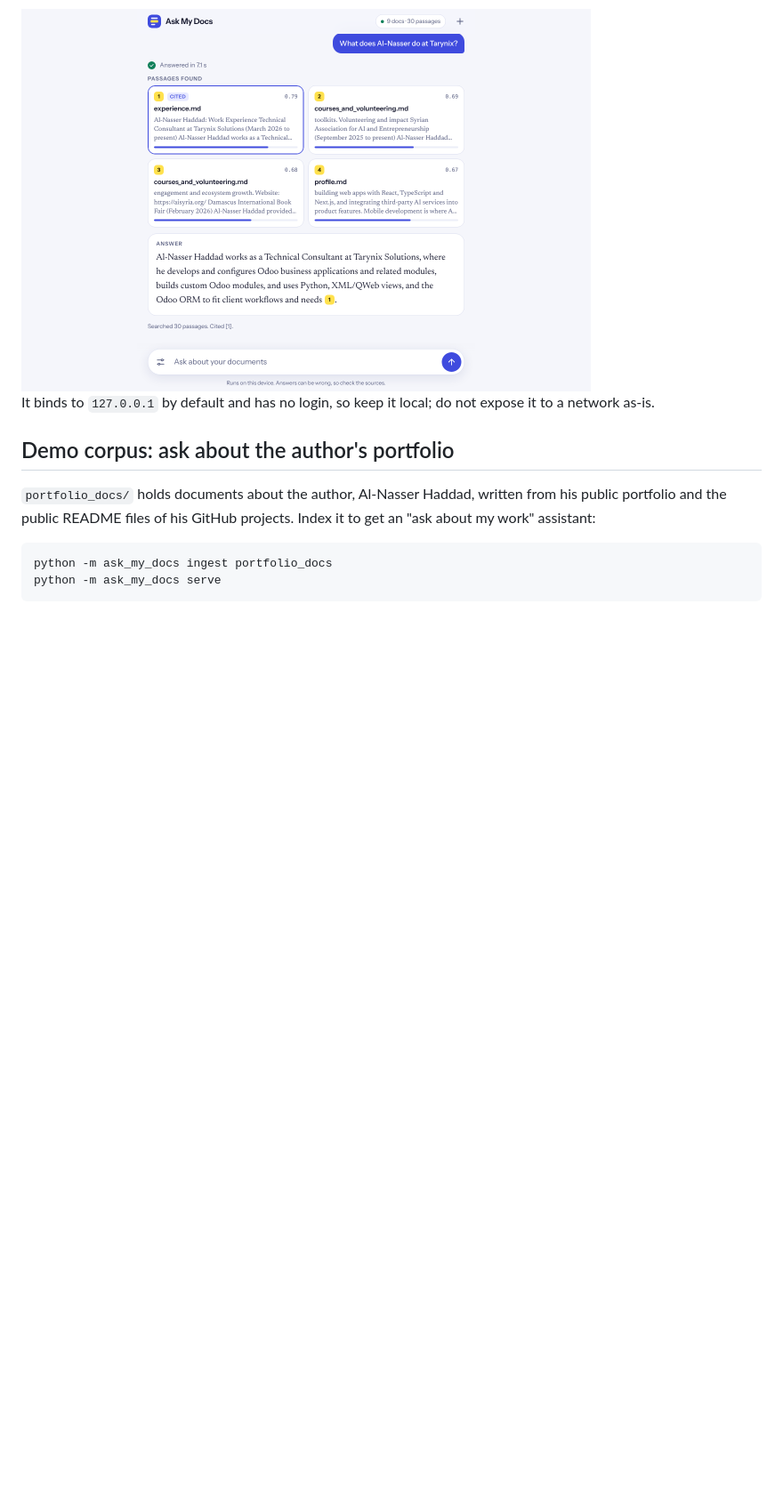
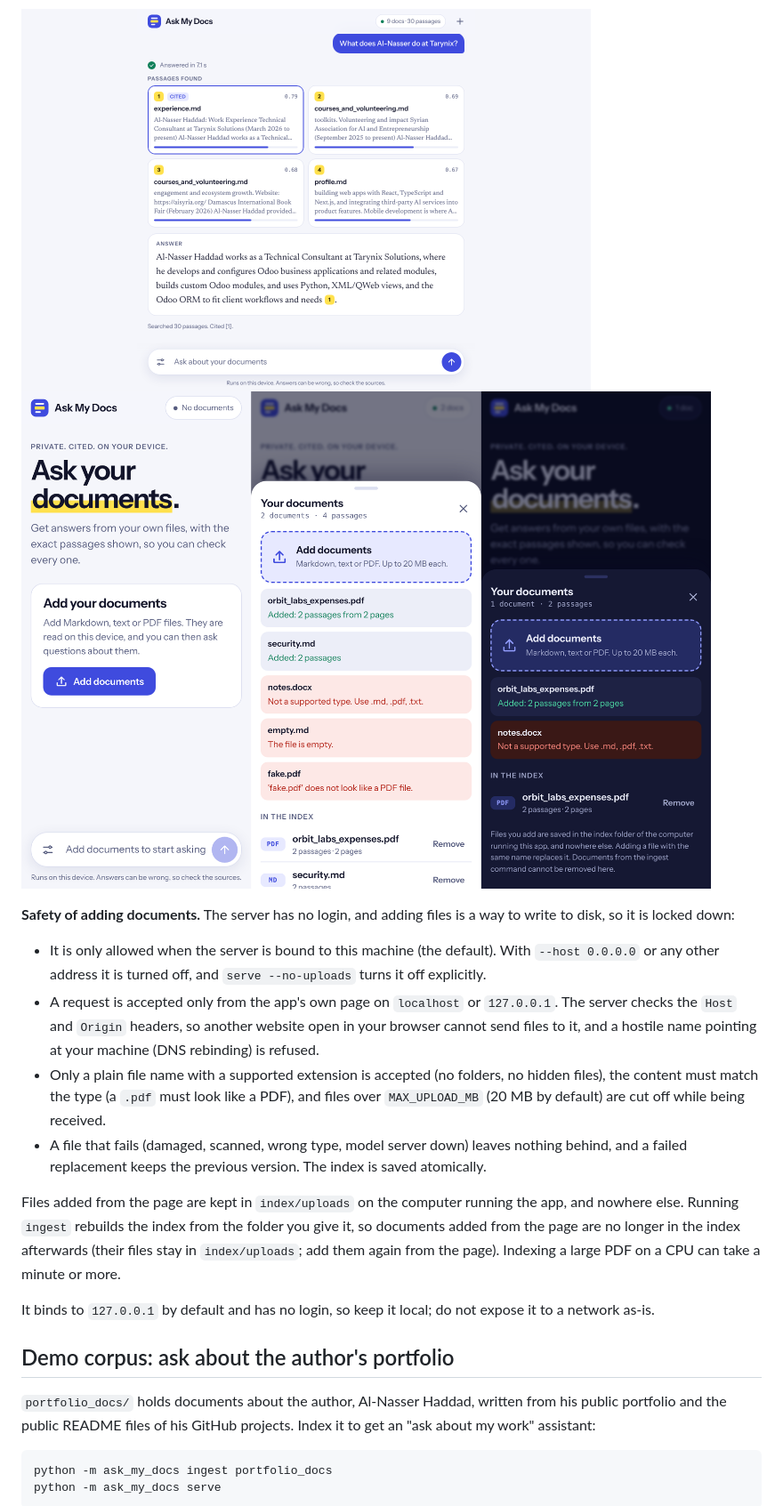
Before and after one commit to nassertarynix/ask-my-docs, a Markdown page: README.md, the part around one of its changes. Shown at 89% size. Rendered like a GitHub page; pictures changed too: docs/screenshot-upload.png (added); blank space fills up the shorter version.

```diff
--- a/README.md
+++ b/README.md
@@ -122,6 +129,27 @@ Designed phone first, and it scales up to a centred column on larger screens:
   by the app itself.
 
 <img src="docs/screenshot-desktop.png" alt="The same interface on a desktop screen" width="640">
+
+![Adding documents on a phone: the empty state, the Your documents sheet with per-file results (added, and refused with a reason), and the same sheet in dark mode](docs/screenshot-upload.png)
+
+**Safety of adding documents.** The server has no login, and adding files is a way to write to
+disk, so it is locked down:
+
+- It is only allowed when the server is bound to this machine (the default). With `--host 0.0.0.0`
+  or any other address it is turned off, and `serve --no-uploads` turns it off explicitly.
+- A request is accepted only from the app's own page on `localhost` or `127.0.0.1`. The server
+  checks the `Host` and `Origin` headers, so another website open in your browser cannot send
+  files to it, and a hostile name pointing at your machine (DNS rebinding) is refused.
+- Only a plain file name with a supported extension is accepted (no folders, no hidden files), the
+  content must match the type (a `.pdf` must look like a PDF), and files over `MAX_UPLOAD_MB`
+  (20 MB by default) are cut off while being received.
+- A file that fails (damaged, scanned, wrong type, model server down) leaves nothing behind, and
+  a failed replacement keeps the previous version. The index is saved atomically.
+
+Files added from the page are kept in `index/uploads` on the computer running the app, and
+nowhere else. Running `ingest` rebuilds the index from the folder you give it, so documents
+added from the page are no longer in the index afterwards (their files stay in `index/uploads`;
+add them again from the page). Indexing a large PDF on a CPU can take a minute or more.
 
 It binds to `127.0.0.1` by default and has no login, so keep it local; do not expose it to a
 network as-is.
```
Also changed, not shown: other parts of README.md (+12 -2 lines), CLAUDE.md (+25 -5 lines), 11 other files.
